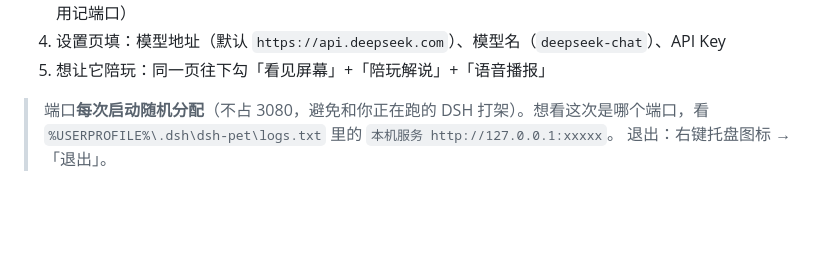
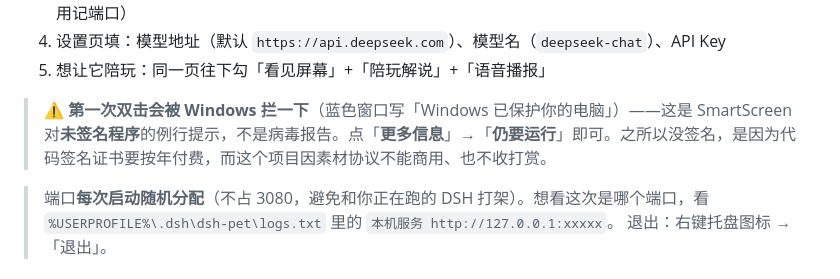
Before and after one commit to cloud-tavel/dsh-pet-standalone, a Markdown page: dsh-pet/README.md, the part around the change. GitHub-like rendering; blank space fills up the shorter version.

Commit message:
docs(readme): 补 SmartScreen 拦截说明
exe 没有代码签名，第一次双击会被 Windows 拦（蓝框「已保护你的电脑」）。
不写清楚的话，第一个下载的人会以为程序坏了或者有毒。

顺带说明为什么没签名：证书按年付费，而本项目因素材 CC BY-NC-SA 不能商用、
也不收打赏，没有收入来覆盖这笔钱。

```diff
--- a/dsh-pet/README.md
+++ b/dsh-pet/README.md
@@ -96,6 +96,8 @@
 3. 打开设置页：**右键桌宠 →「打开网站」**（独立版里这一项打开的就是 AI 设置页，地址带一次性访问令牌，不用记端口）
 4. 设置页填：模型地址（默认 `https://api.deepseek.com`）、模型名（`deepseek-chat`）、API Key
 5. 想让它陪玩：同一页往下勾「看见屏幕」+「陪玩解说」+「语音播报」
+
+> ⚠️ **第一次双击会被 Windows 拦一下**（蓝色窗口写「Windows 已保护你的电脑」）——这是 SmartScreen 对**未签名程序**的例行提示，不是病毒报告。点「**更多信息**」→「**仍要运行**」即可。之所以没签名，是因为代码签名证书要按年付费，而这个项目因素材协议不能商用、也不收打赏。
 
 > 端口**每次启动随机分配**（不占 3080，避免和你正在跑的 DSH 打架）。想看这次是哪个端口，看 `%USERPROFILE%\.dsh\dsh-pet\logs.txt` 里的 `本机服务 http://127.0.0.1:xxxxx`。
 > 退出：右键托盘图标 →「退出」。
```
